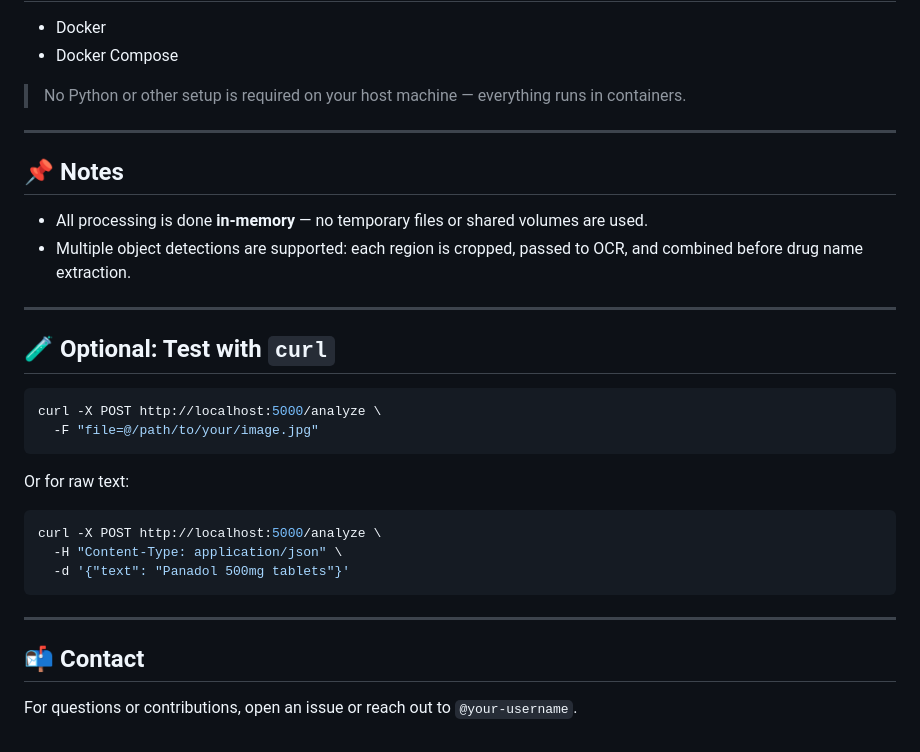
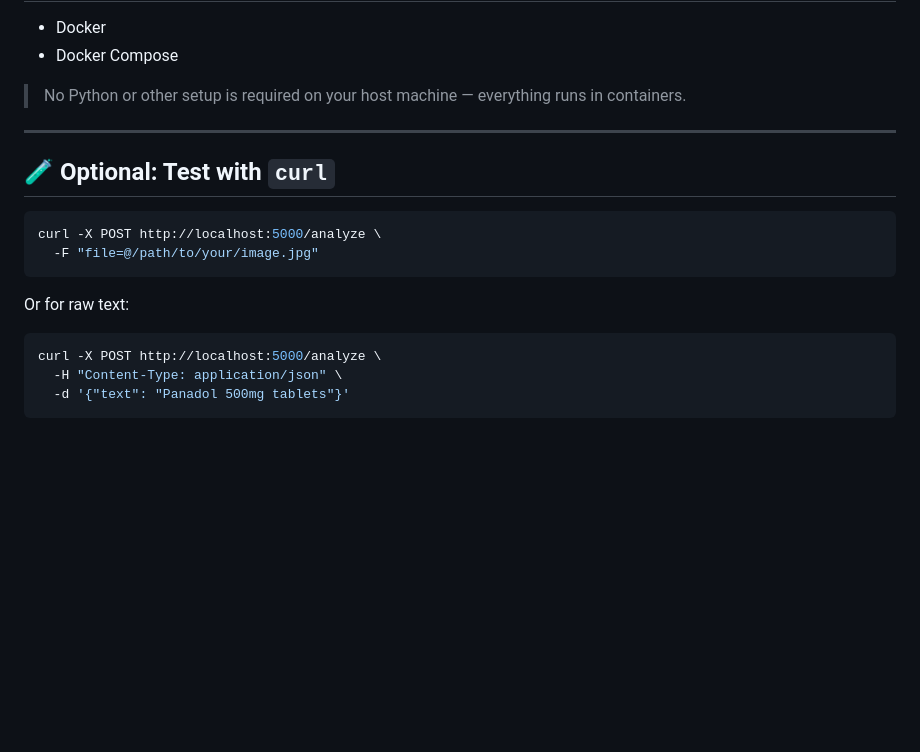
Before and after one commit to fatimahnasser99/pharm-bot, a Markdown page: README.md, the part around the change. Rendered like a GitHub page; blank space fills up the shorter version.

Commit message:
chore: update README.md

````diff
--- a/README.md
+++ b/README.md
@@ -115,13 +115,6 @@ After all services are up, open your browser and visit:
 
 ---
 
-## 📌 Notes
-
-- All processing is done **in-memory** — no temporary files or shared volumes are used.
-- Multiple object detections are supported: each region is cropped, passed to OCR, and combined before drug name extraction.
-
----
-
 ## 🧪 Optional: Test with `curl`
 
 ```bash
@@ -136,9 +129,3 @@ curl -X POST http://localhost:5000/analyze \
   -H "Content-Type: application/json" \
   -d '{"text": "Panadol 500mg tablets"}'
 ```
-
----
-
-## 📬 Contact
-
-For questions or contributions, open an issue or reach out to `@your-username`.
````
